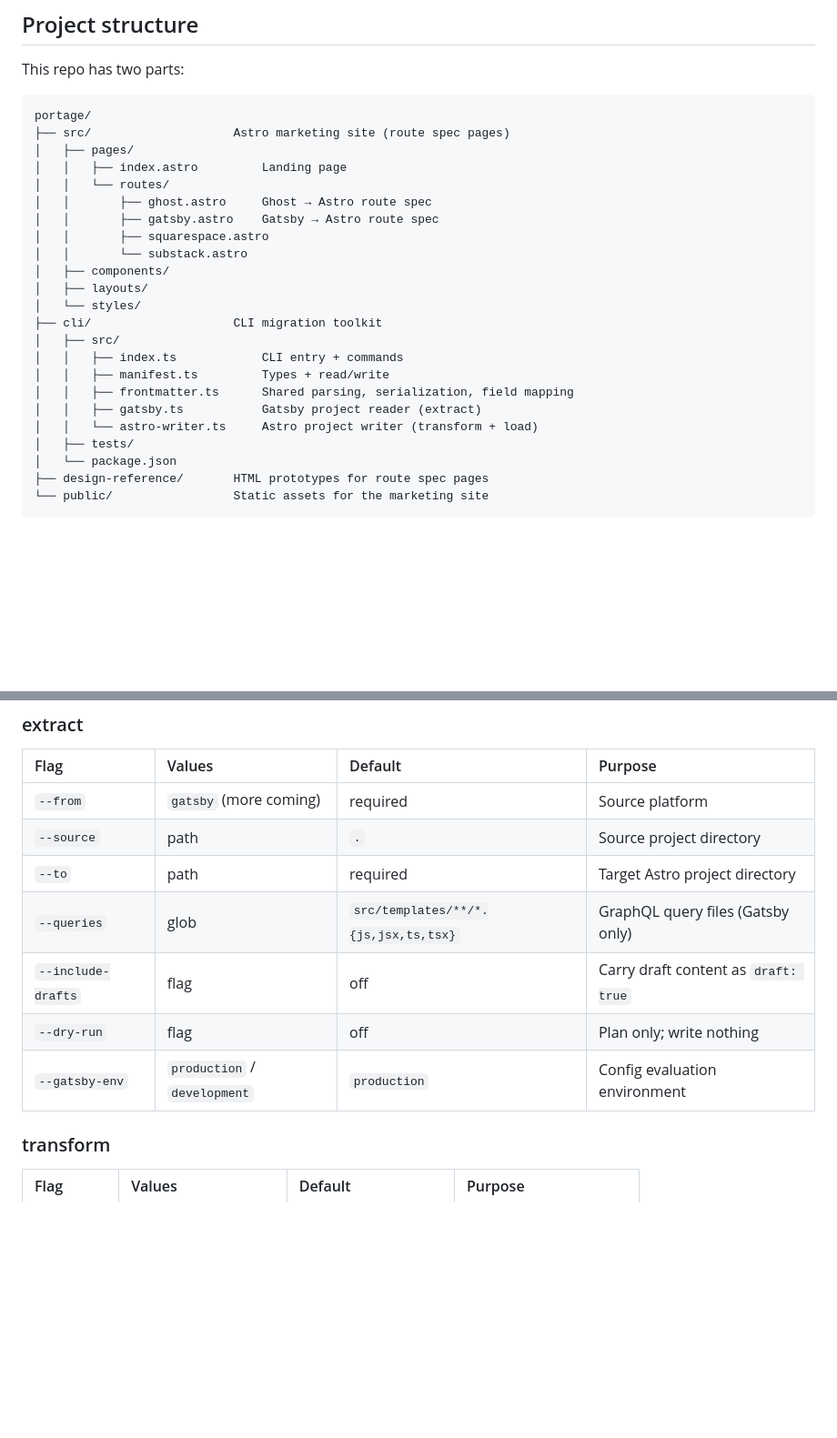
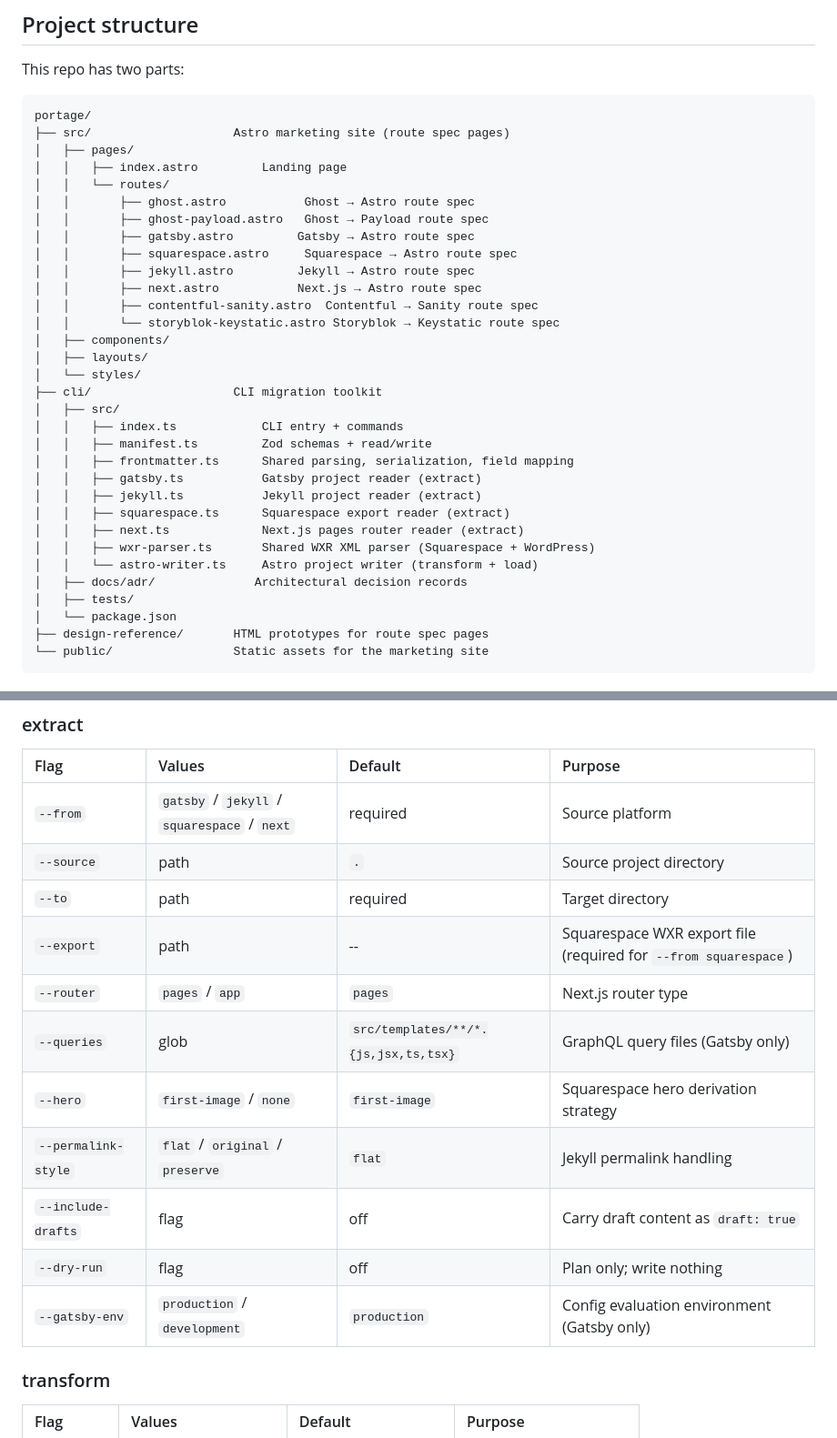
Before and after one commit to Phinneas/portage, a Markdown page: README.md, 2 parts joined by grey strips. Shown at 91% size. GitHub-like rendering; blank space fills up the shorter version.

```diff
--- a/README.md
+++ b/README.md
@@ -47,20 +60,29 @@ portage/
 │   ├── pages/
 │   │   ├── index.astro         Landing page
 │   │   └── routes/
-│   │       ├── ghost.astro     Ghost → Astro route spec
-│   │       ├── gatsby.astro    Gatsby → Astro route spec
-│   │       ├── squarespace.astro
-│   │       └── substack.astro
+│   │       ├── ghost.astro           Ghost → Astro route spec
+│   │       ├── ghost-payload.astro   Ghost → Payload route spec
+│   │       ├── gatsby.astro         Gatsby → Astro route spec
+│   │       ├── squarespace.astro     Squarespace → Astro route spec
+│   │       ├── jekyll.astro         Jekyll → Astro route spec
+│   │       ├── next.astro           Next.js → Astro route spec
+│   │       ├── contentful-sanity.astro  Contentful → Sanity route spec
+│   │       └── storyblok-keystatic.astro Storyblok → Keystatic route spec
 │   ├── components/
 │   ├── layouts/
 │   └── styles/
 ├── cli/                    CLI migration toolkit
 │   ├── src/
 │   │   ├── index.ts            CLI entry + commands
-│   │   ├── manifest.ts         Types + read/write
+│   │   ├── manifest.ts         Zod schemas + read/write
 │   │   ├── frontmatter.ts      Shared parsing, serialization, field mapping
 │   │   ├── gatsby.ts           Gatsby project reader (extract)
+│   │   ├── jekyll.ts           Jekyll project reader (extract)
+│   │   ├── squarespace.ts      Squarespace export reader (extract)
+│   │   ├── next.ts             Next.js pages router reader (extract)
+│   │   ├── wxr-parser.ts       Shared WXR XML parser (Squarespace + WordPress)
 │   │   └── astro-writer.ts     Astro project writer (transform + load)
+│   ├── docs/adr/              Architectural decision records
 │   ├── tests/
 │   └── package.json
 ├── design-reference/       HTML prototypes for route spec pages
@@ -101,13 +123,17 @@ node dist/index.js load
 
 | Flag | Values | Default | Purpose |
 | :--- | :--- | :--- | :--- |
-| `--from` | `gatsby` (more coming) | required | Source platform |
+| `--from` | `gatsby` / `jekyll` / `squarespace` / `next` | required | Source platform |
 | `--source` | path | `.` | Source project directory |
-| `--to` | path | required | Target Astro project directory |
+| `--to` | path | required | Target directory |
+| `--export` | path | -- | Squarespace WXR export file (required for `--from squarespace`) |
+| `--router` | `pages` / `app` | `pages` | Next.js router type |
 | `--queries` | glob | `src/templates/**/*.{js,jsx,ts,tsx}` | GraphQL query files (Gatsby only) |
+| `--hero` | `first-image` / `none` | `first-image` | Squarespace hero derivation strategy |
+| `--permalink-style` | `flat` / `original` / `preserve` | `flat` | Jekyll permalink handling |
 | `--include-drafts` | flag | off | Carry draft content as `draft: true` |
 | `--dry-run` | flag | off | Plan only; write nothing |
-| `--gatsby-env` | `production` / `development` | `production` | Config evaluation environment |
+| `--gatsby-env` | `production` / `development` | `production` | Config evaluation environment (Gatsby only) |
 
 ### transform
 
```
Also changed, not shown: other parts of README.md (+30 -12 lines).
